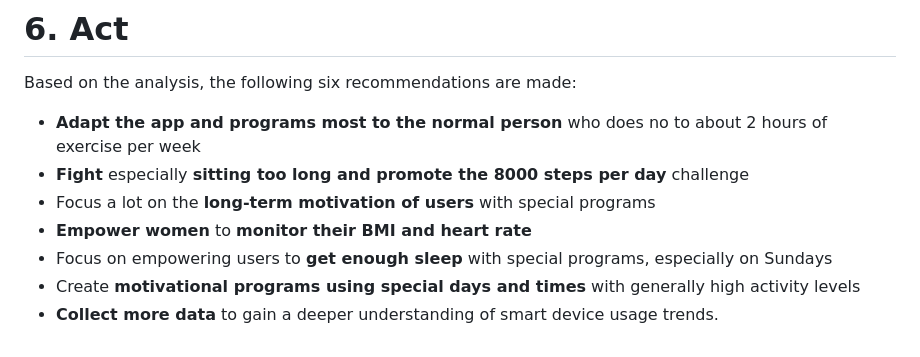
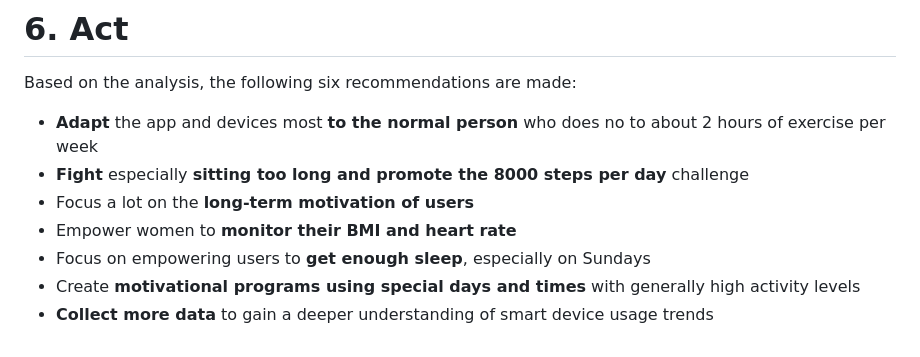
Before and after one commit to aaronsabellek/Google_Data_Analytics_Bellabeat_Case_Study, a Markdown page: README.md, the part around the change. Drawn GitHub-style.

```diff
--- a/README.md
+++ b/README.md
@@ -335,10 +335,10 @@ On **Tuesday, Wednesday and Saturday** the activity level is particularly high,
 # 6. Act
 Based on the analysis, the following six recommendations are made:
 
-* **Adapt the app and programs most to the normal person** who does no to about 2 hours of exercise per week
+* **Adapt** the app and devices most **to the normal person** who does no to about 2 hours of exercise per week
 * **Fight** especially **sitting too long and promote the 8000 steps per day** challenge
-* Focus a lot on the **long-term motivation of users** with special programs
-* **Empower women** to **monitor their BMI and heart rate**
-* Focus on empowering users to **get enough sleep** with special programs, especially on Sundays
+* Focus a lot on the **long-term motivation of users**
+* Empower women to **monitor their BMI and heart rate**
+* Focus on empowering users to **get enough sleep**, especially on Sundays
 * Create **motivational programs using special days and times** with generally high activity levels
-* **Collect more data** to gain a deeper understanding of smart device usage trends.
+* **Collect more data** to gain a deeper understanding of smart device usage trends
```
